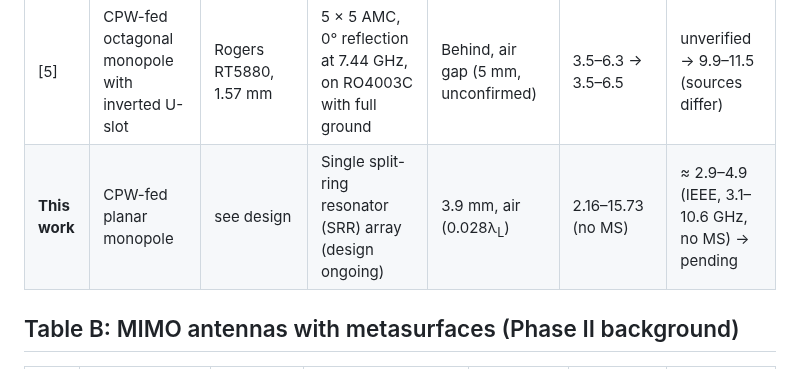
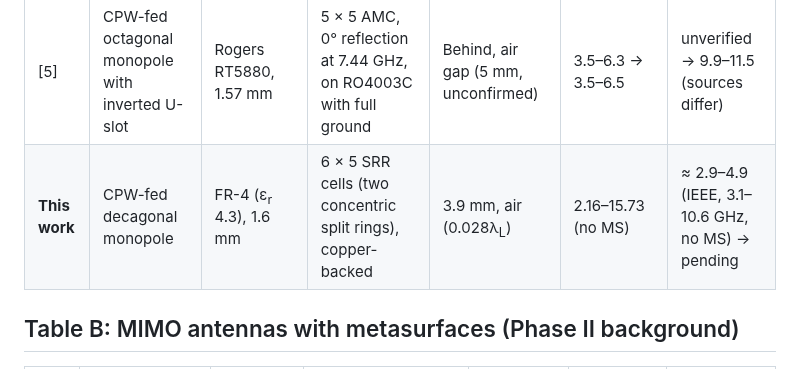
Before and after one commit to Ezed9/fyp-mimo-antenna-metasurface, a Markdown page: LITERATURE.md, the part around the change. Rendered like a GitHub page.

```diff
--- a/LITERATURE.md
+++ b/LITERATURE.md
@@ -22,7 +22,7 @@ Two papers, by Al-Gburi et al. and Hussain et al., were read in full. For the ot
 | [3] | CPW-fed hexagonal patch with stubs | Rogers RT/Duroid 6002 (ε<sub>r</sub> 2.94), 1.52 mm | Ring joined to a square frame; 5 × 5 FSS | Behind, 9 mm foam spacer (0.09λ<sub>L</sub>) | 5–17 → 3–18 | 6.5 → 10.5 |
 | [4] | CPW-fed hexagonal UWB monopole | unverified | 8 × 8 mm cells, 7 × 7 FSS (stopband 3–11.5 GHz) | Behind, 20 mm (0.21λ at 3.1 GHz) | UWB (limits unverified) | 2.2 → 8.4 (realized) |
 | [5] | CPW-fed octagonal monopole with inverted U-slot | Rogers RT5880, 1.57 mm | 5 × 5 AMC, 0° reflection at 7.44 GHz, on RO4003C with full ground | Behind, air gap (5 mm, unconfirmed) | 3.5–6.3 → 3.5–6.5 | unverified → 9.9–11.5 (sources differ) |
-| **This work** | CPW-fed planar monopole | see design | Single split-ring resonator (SRR) array (design ongoing) | 3.9 mm, air (0.028λ<sub>L</sub>) | 2.16–15.73 (no MS) | ≈ 2.9–4.9 (IEEE, 3.1–10.6 GHz, no MS) → pending |
+| **This work** | CPW-fed decagonal monopole | FR-4 (ε<sub>r</sub> 4.3), 1.6 mm | 6 × 5 SRR cells (two concentric split rings), copper-backed | 3.9 mm, air (0.028λ<sub>L</sub>) | 2.16–15.73 (no MS) | ≈ 2.9–4.9 (IEEE, 3.1–10.6 GHz, no MS) → pending |
 
 ## Table B: MIMO antennas with metasurfaces (Phase II background)
 
```
Also changed, not shown: figures/cst_ms_array.png (added), figures/cst_single_geometry.png (added), figures/fig_stackup.png, 5 other files.
